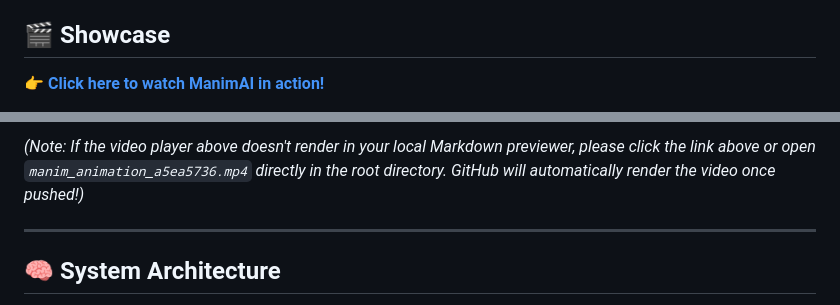
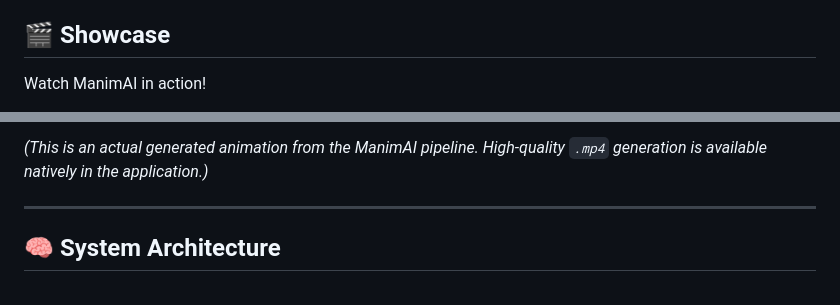
Before and after one commit to avin-1/ConceptVisualizer, a Markdown page: README.md, 2 parts joined by grey strips. GitHub-like rendering.

```diff
--- a/README.md
+++ b/README.md
@@ -9,5 +9,5 @@ ManimAI is a cutting-edge, agentic video generation system that transforms vague
 
 ## 🎬 Showcase
 
-[**👉 Click here to watch ManimAI in action!**](./manim_animation_a5ea5736.mp4)
+Watch ManimAI in action!
 
@@ -15,5 +15,5 @@ ManimAI is a cutting-edge, agentic video generation system that transforms vague
 
-*(Note: If the video player above doesn't render in your local Markdown previewer, please click the link above or open `manim_animation_a5ea5736.mp4` directly in the root directory. GitHub will automatically render the video once pushed!)*
+*(This is an actual generated animation from the ManimAI pipeline. High-quality `.mp4` generation is available natively in the application.)*
 
 ---
 
```
Also changed, not shown: other parts of README.md (+1 -1 lines).
